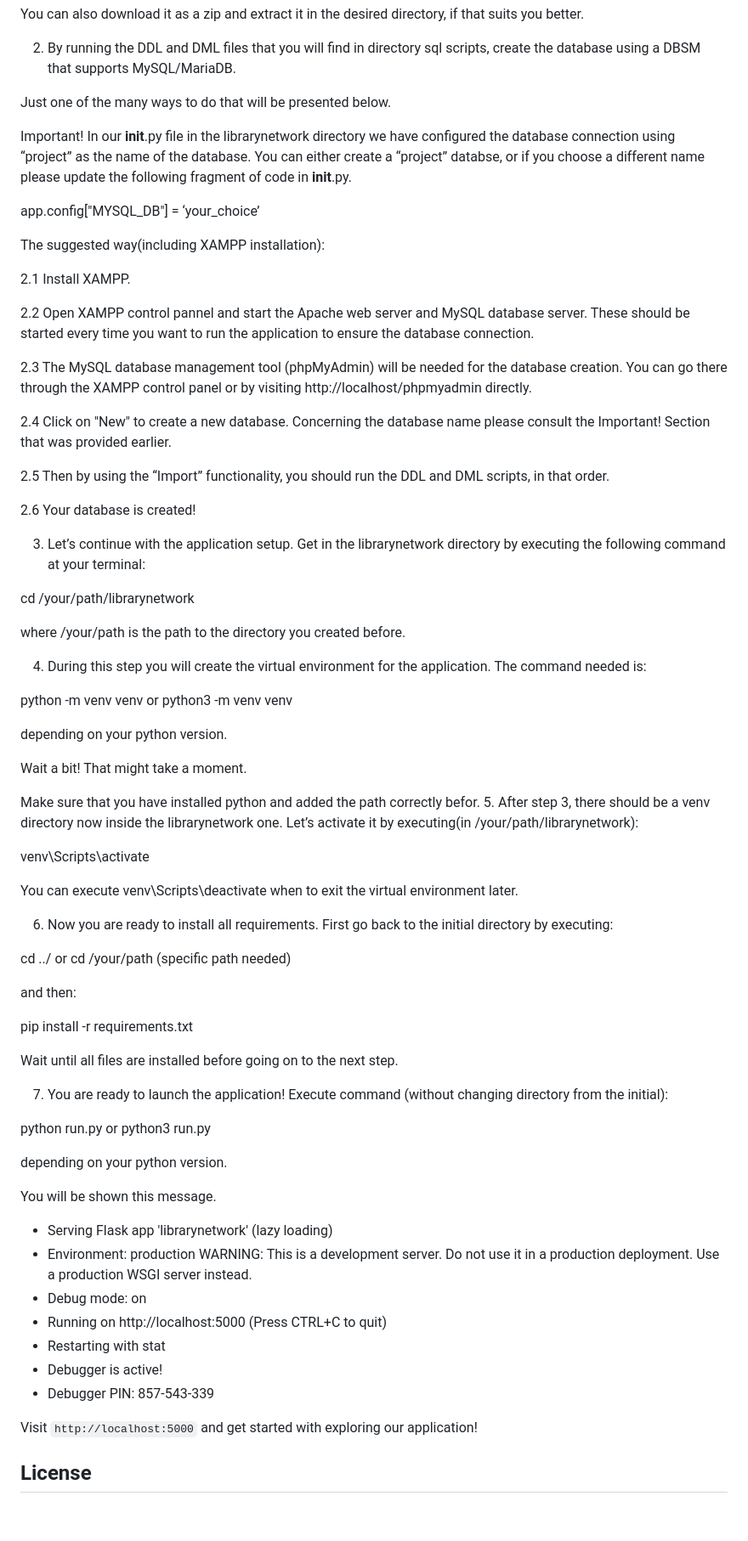
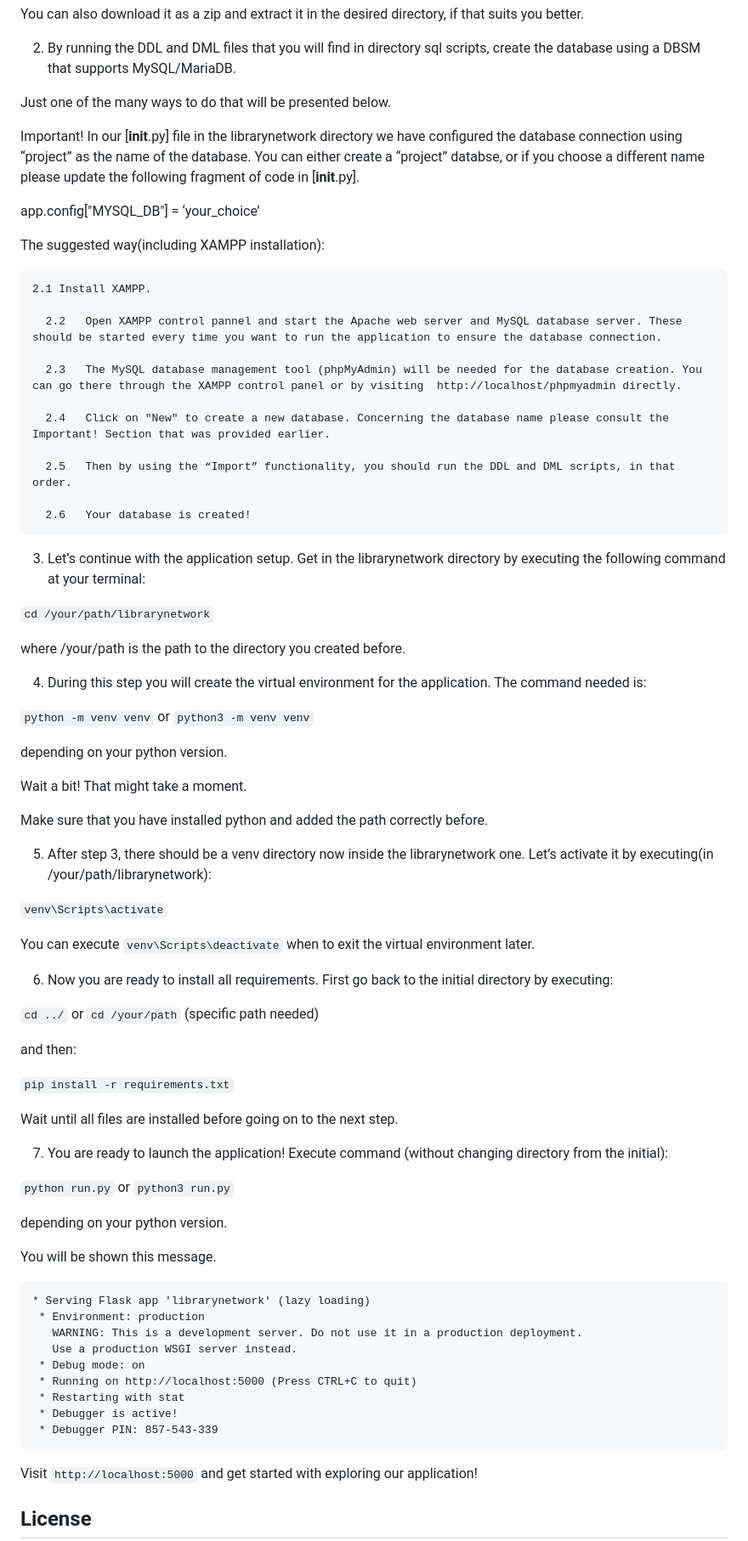
Before and after one commit to kdalampekis/Library_Project, a Markdown page: README.md, the part around one of its changes. Shown at 85% size. Rendered like a GitHub page; blank space fills up the shorter version.

Commit message:
Installation Guide Correction

````diff
--- a/README.md
+++ b/README.md
@@ -41,65 +41,67 @@ You can also download it as a zip and extract it in the desired directory, if th
 Just one of the many ways to do that will be presented below.
 
 Important!
-In our __init__.py file in the librarynetwork directory we have configured the database connection using “project” as the name of the database.
-You can either create a “project” databse, or  if you choose a different name please update the following fragment of code in __init__.py.
+In our [__init__.py] file in the librarynetwork directory we have configured the database connection using “project” as the name of the database.
+You can either create a “project” databse, or  if you choose a different name please update the following fragment of code in [__init__.py].
 
 app.config["MYSQL_DB"] = ‘your_choice’
 
 The suggested way(including XAMPP installation):
 
-2.1	Install XAMPP.
+    2.1	Install XAMPP.
 
-2.2	Open XAMPP control pannel and start the Apache web server and MySQL database server. These should be started every time you want to run the application to ensure the database connection.
+      2.2	Open XAMPP control pannel and start the Apache web server and MySQL database server. These should be started every time you want to run the application to ensure the database connection.
 
-2.3	The MySQL database management tool (phpMyAdmin) will be needed for the database creation. You can go there through the XAMPP control panel or by visiting  http://localhost/phpmyadmin directly.
+      2.3	The MySQL database management tool (phpMyAdmin) will be needed for the database creation. You can go there through the XAMPP control panel or by visiting  http://localhost/phpmyadmin directly.
 
-2.4	Click on "New" to create a new database. Concerning the database name please consult the Important! Section that was provided earlier.
+      2.4	Click on "New" to create a new database. Concerning the database name please consult the Important! Section that was provided earlier.
 
-2.5	Then by using the “Import” functionality, you should run the DDL and DML scripts, in that order.
+      2.5	Then by using the “Import” functionality, you should run the DDL and DML scripts, in that order.
 
-2.6	Your database is created!
+      2.6	Your database is created!
 
 3. Let’s continue with the application setup. Get in the librarynetwork directory by executing the following command at your terminal:
 
-cd /your/path/librarynetwork
+```cd /your/path/librarynetwork```
 
 where /your/path is the path to the directory you created before.
 
 
 4. During this step you will create the virtual environment for the application. The command needed is:
 
-python -m venv venv	or	python3 -m venv venv
+```python -m venv venv```	or	```python3 -m venv venv```
 
 depending on your python version.
 
 
 Wait a bit! That might take a moment.
 
-Make sure that you have installed python and added the path correctly befor.
+Make sure that you have installed python and added the path correctly before.
+
 5. After step 3, there should be a venv directory now inside the librarynetwork one. Let’s activate it by executing(in /your/path/librarynetwork):
 
-venv\Scripts\activate
+```venv\Scripts\activate```
 
-You can execute venv\Scripts\deactivate when to exit the virtual environment later.
+You can execute ```venv\Scripts\deactivate``` when to exit the virtual environment later.
 
 6. Now you are ready to install all requirements. First go back to the initial directory by executing:
 
-cd ../		or 		cd /your/path (specific path needed)
+```cd ../```		or 		```cd /your/path``` (specific path needed)
 
 and then:
 
-pip install -r requirements.txt
+```pip install -r requirements.txt```
 
 Wait until all files are installed before going on to the next step.
 
 7. You are ready to launch the application! Execute command (without changing directory from the initial):
 
-python run.py	or	python3 run.py
+```python run.py```	or	```python3 run.py```
 
 depending on your python version.
 
 You will be shown this message.
+```
 * Serving Flask app 'librarynetwork' (lazy loading)
  * Environment: production
    WARNING: This is a development server. Do not use it in a production deployment.
@@ -109,7 +111,7 @@ You will be shown this message.
  * Restarting with stat
  * Debugger is active!
  * Debugger PIN: 857-543-339
-
+```
 Visit `http://localhost:5000` and get started with exploring our application!
 
 ## License
````
Also changed, not shown: other parts of README.md (+3 -3 lines).
